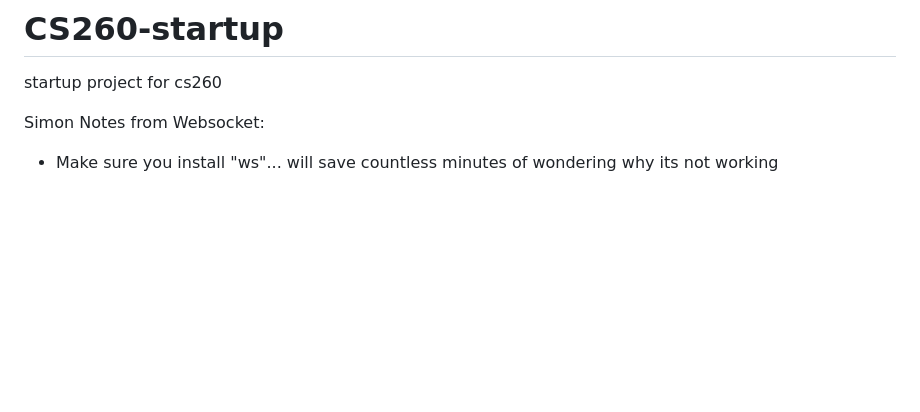
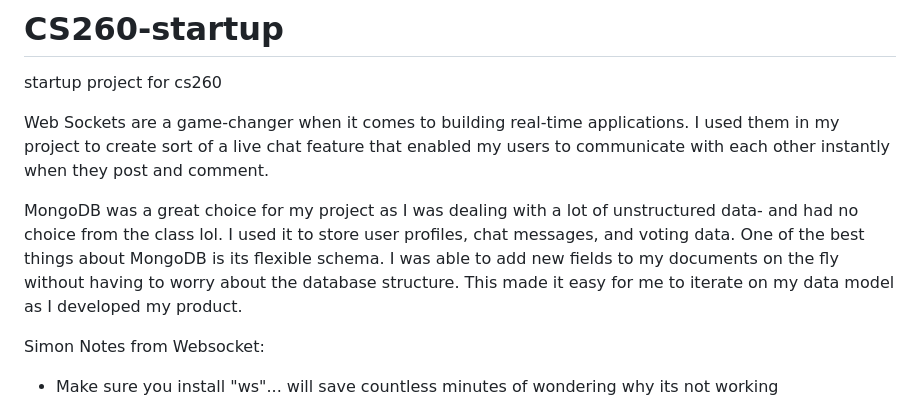
Before and after one commit to bluegunnar15/CS260-startup, a Markdown page: README.md, the part around the change. Drawn GitHub-style; blank space fills up the shorter version.

```diff
--- a/README.md
+++ b/README.md
@@ -1,5 +1,9 @@
 # CS260-startup
 startup project for cs260
+
+Web Sockets are a game-changer when it comes to building real-time applications. I used them in my project to create sort of a  live chat feature that enabled my users to communicate with each other instantly when they post and comment.
+
+MongoDB was a great choice for my project as I was dealing with a lot of unstructured data- and had no choice from the class lol. I used it to store user profiles, chat messages, and voting data. One of the best things about MongoDB is its flexible schema. I was able to add new fields to my documents on the fly without having to worry about the database structure. This made it easy for me to iterate on my data model as I developed my product.
 
 Simon Notes from Websocket:
   * Make sure you install "ws"... will save countless minutes of wondering why its not working
```
